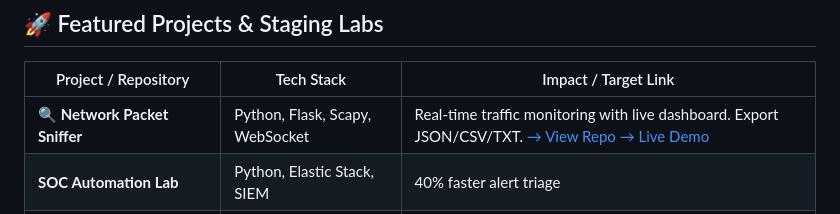
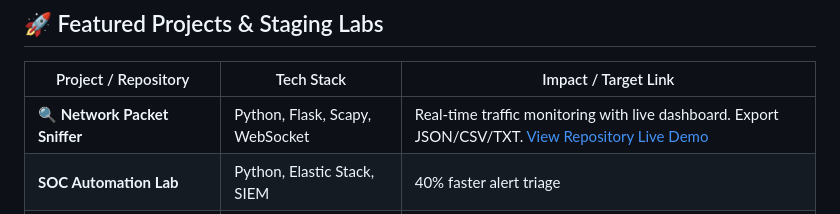
Before and after one commit to ranejai954/ranejai954-portfolio-website.github.io, a Markdown page: README.md, the part around one of its changes. Rendered like a GitHub page.

```diff
--- a/README.md
+++ b/README.md
@@ -39,7 +40,7 @@ B.Sc. Computer Science student specializing in **cybersecurity** with hands-on e
 
 | Project / Repository | Tech Stack | Impact / Target Link |
 |---------|------------|--------|
-| **🔍 Network Packet Sniffer** | Python, Flask, Scapy, WebSocket | Real-time traffic monitoring with live dashboard. Export JSON/CSV/TXT. [→ View Repo](https://github.com/ranejai954/packet-sniffer) [→ Live Demo](https://ranejai954.github.io/packet-sniffer) |
+| **🔍 Network Packet Sniffer** | Python, Flask, Scapy, WebSocket | Real-time traffic monitoring with live dashboard. Export JSON/CSV/TXT. [View Repository](https://github.com/ranejai954/packet-sniffer) [Live Demo](https://ranejai954.github.io/packet-sniffer) |
 | **SOC Automation Lab** | Python, Elastic Stack, SIEM | 40% faster alert triage |
 | **Network Intrusion Detection System** | Python, Scapy, ML | 94% detection accuracy |
 | **Python Encryption Tool** | AES-256, RSA | Secure data transmission |
```
Also changed, not shown: other parts of README.md (+4 -3 lines).
